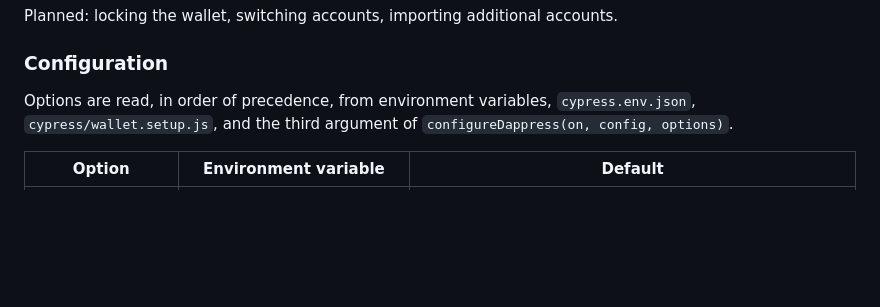
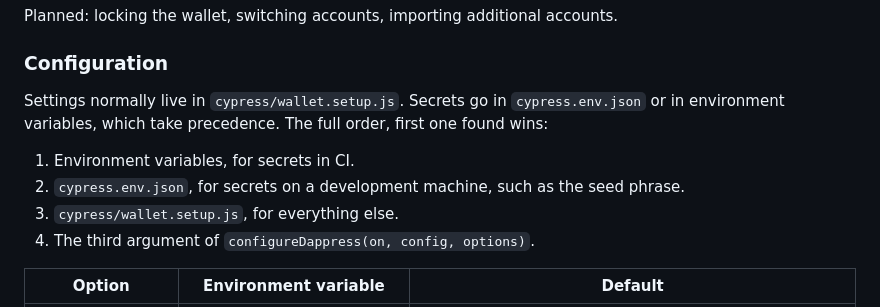
Before and after one commit to blassaut/dappress, a Markdown page: README.md, the part around the change. Rendered like a GitHub page; blank space fills up the shorter version.

Commit message:
Explain where each kind of setting belongs, not only the precedence

```diff
--- a/README.md
+++ b/README.md
@@ -104,7 +104,12 @@ Planned: locking the wallet, switching accounts, importing additional accounts.
 
 ### Configuration
 
-Options are read, in order of precedence, from environment variables, `cypress.env.json`, `cypress/wallet.setup.js`, and the third argument of `configureDappress(on, config, options)`.
+Settings normally live in `cypress/wallet.setup.js`. Secrets go in `cypress.env.json` or in environment variables, which take precedence. The full order, first one found wins:
+
+1. Environment variables, for secrets in CI.
+2. `cypress.env.json`, for secrets on a development machine, such as the seed phrase.
+3. `cypress/wallet.setup.js`, for everything else.
+4. The third argument of `configureDappress(on, config, options)`.
 
 | Option | Environment variable | Default |
 |---|---|---|
```
